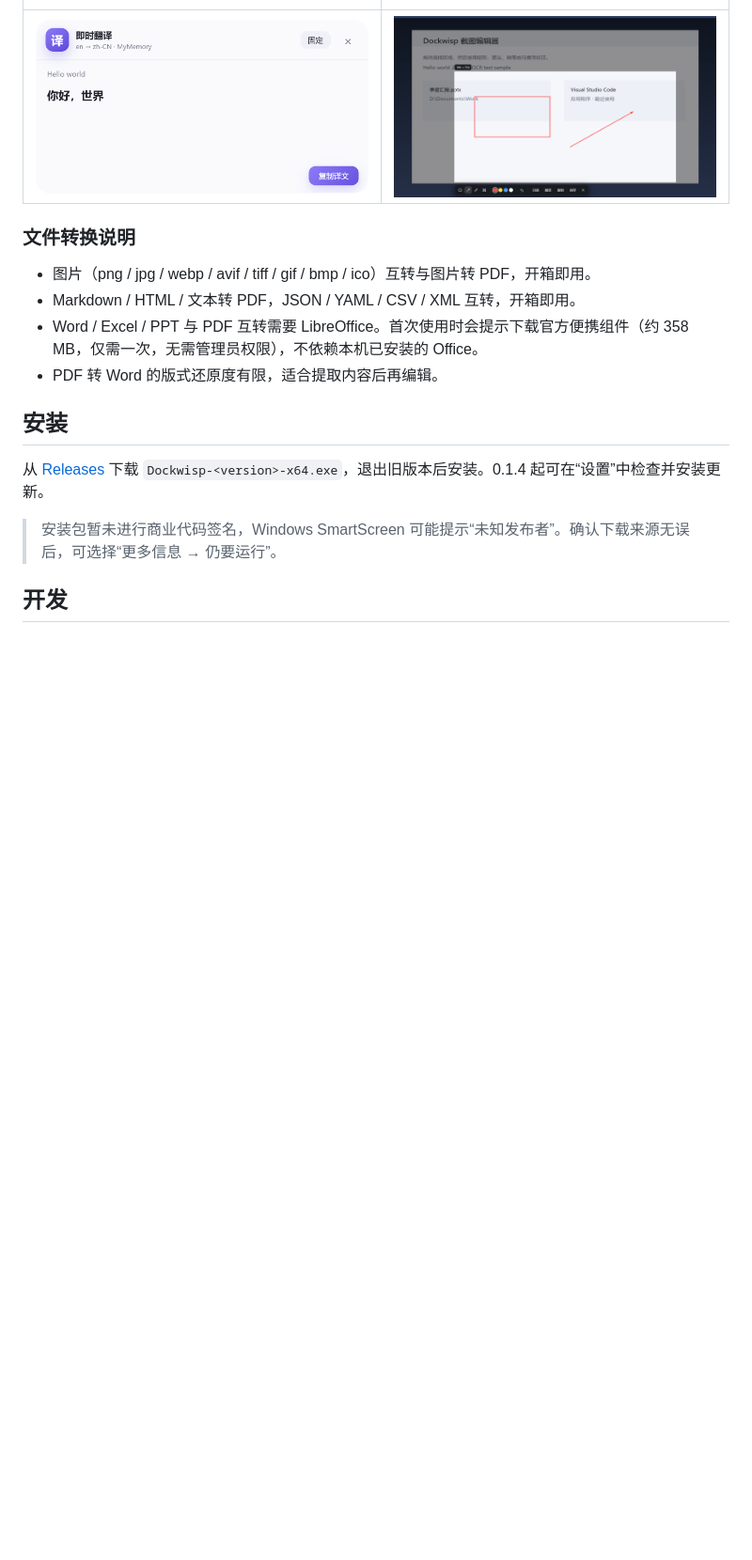
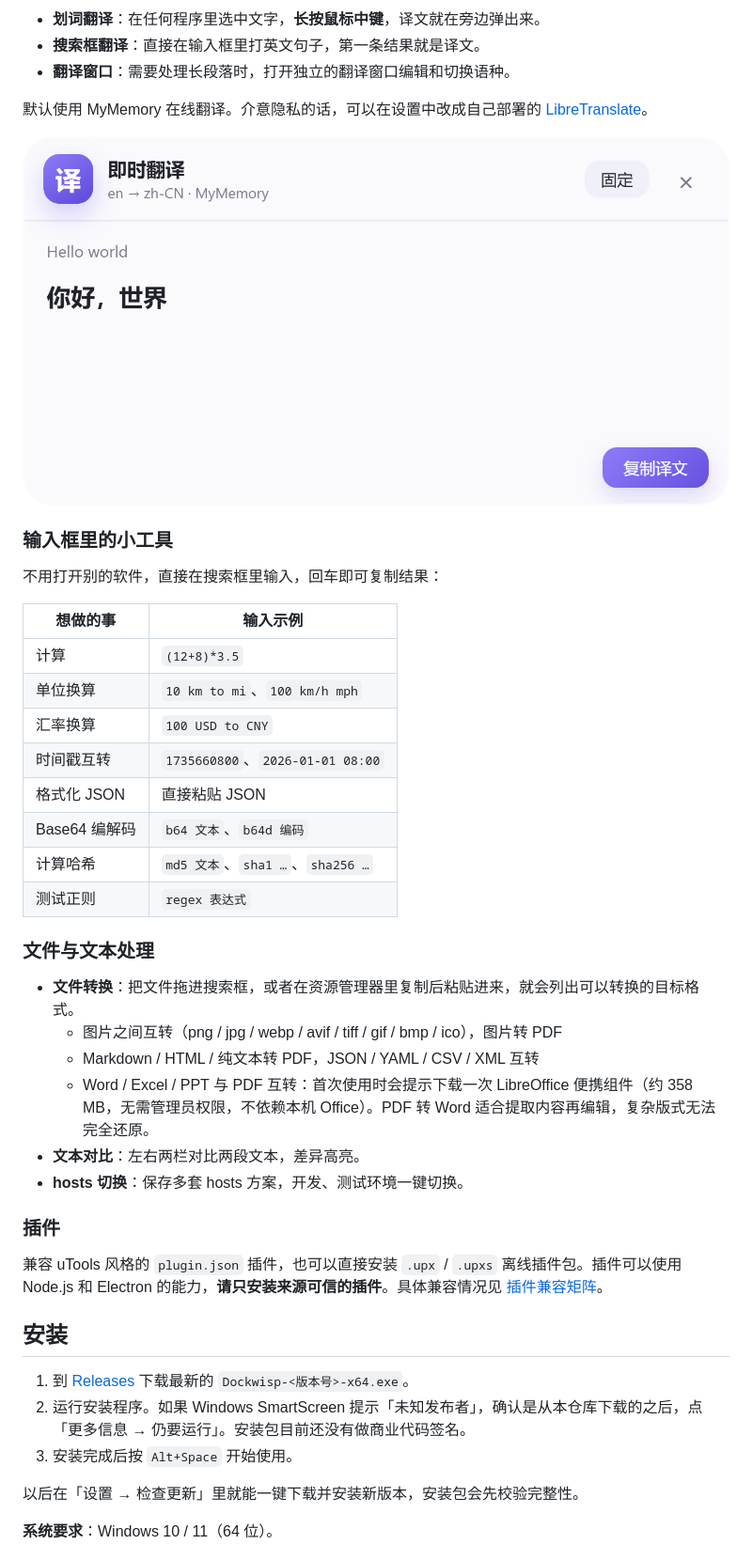
Before and after one commit to 404-BugNotFound/dockwisp, a Markdown page: README.md, the part around one of its changes. Shown at 94% size. Drawn GitHub-style; blank space fills up the shorter version.

Commit message:
docs: rewrite README as a user-facing product introduction

```diff
--- a/README.md
+++ b/README.md
@@ -30,18 +29,46 @@
+- **划词翻译**：在任何程序里选中文字，**长按鼠标中键**，译文就在旁边弹出来。
+- **搜索框翻译**：直接在输入框里打英文句子，第一条结果就是译文。
+- **翻译窗口**：需要处理长段落时，打开独立的翻译窗口编辑和切换语种。
+
+默认使用 MyMemory 在线翻译。介意隐私的话，可以在设置中改成自己部署的 [LibreTranslate](https://github.com/LibreTranslate/LibreTranslate)。
+
+![即时翻译](docs/images/translation.png)
+
+### 输入框里的小工具
+
+不用打开别的软件，直接在搜索框里输入，回车即可复制结果：
+
+| 想做的事 | 输入示例 |
 | --- | --- |
-| ![即时翻译](docs/images/translation.png) | ![截图编辑器](docs/images/screenshot-editor.png) |
+| 计算 | `(12+8)*3.5` |
+| 单位换算 | `10 km to mi`、`100 km/h mph` |
+| 汇率换算 | `100 USD to CNY` |
+| 时间戳互转 | `1735660800`、`2026-01-01 08:00` |
+| 格式化 JSON | 直接粘贴 JSON |
+| Base64 编解码 | `b64 文本`、`b64d 编码` |
+| 计算哈希 | `md5 文本`、`sha1 …`、`sha256 …` |
+| 测试正则 | `regex 表达式` |
 
-### 文件转换说明
+### 文件与文本处理
 
-- 图片（png / jpg / webp / avif / tiff / gif / bmp / ico）互转与图片转 PDF，开箱即用。
-- Markdown / HTML / 文本转 PDF，JSON / YAML / CSV / XML 互转，开箱即用。
-- Word / Excel / PPT 与 PDF 互转需要 LibreOffice。首次使用时会提示下载官方便携组件（约 358 MB，仅需一次，无需管理员权限），不依赖本机已安装的 Office。
-- PDF 转 Word 的版式还原度有限，适合提取内容后再编辑。
+- **文件转换**：把文件拖进搜索框，或者在资源管理器里复制后粘贴进来，就会列出可以转换的目标格式。
+  - 图片之间互转（png / jpg / webp / avif / tiff / gif / bmp / ico），图片转 PDF
+  - Markdown / HTML / 纯文本转 PDF，JSON / YAML / CSV / XML 互转
+  - Word / Excel / PPT 与 PDF 互转：首次使用时会提示下载一次 LibreOffice 便携组件（约 358 MB，无需管理员权限，不依赖本机 Office）。PDF 转 Word 适合提取内容再编辑，复杂版式无法完全还原。
+- **文本对比**：左右两栏对比两段文本，差异高亮。
+- **hosts 切换**：保存多套 hosts 方案，开发、测试环境一键切换。
+
+### 插件
+
+兼容 uTools 风格的 `plugin.json` 插件，也可以直接安装 `.upx` / `.upxs` 离线插件包。插件可以使用 Node.js 和 Electron 的能力，**请只安装来源可信的插件**。具体兼容情况见 [插件兼容矩阵](docs/compatibility.md)。
 
 ## 安装
 
-从 [Releases](../../releases) 下载 `Dockwisp-<version>-x64.exe`，退出旧版本后安装。0.1.4 起可在“设置”中检查并安装更新。
+1. 到 [Releases](../../releases/latest) 下载最新的 `Dockwisp-<版本号>-x64.exe`。
+2. 运行安装程序。如果 Windows SmartScreen 提示「未知发布者」，确认是从本仓库下载的之后，点「更多信息 → 仍要运行」。安装包目前还没有做商业代码签名。
+3. 安装完成后按 `Alt+Space` 开始使用。
 
-> 安装包暂未进行商业代码签名，Windows SmartScreen 可能提示“未知发布者”。确认下载来源无误后，可选择“更多信息 → 仍要运行”。
+以后在「设置 → 检查更新」里就能一键下载并安装新版本，安装包会先校验完整性。
 
-## 开发
+**系统要求**：Windows 10 / 11（64 位）。
 
```
Also changed, not shown: other parts of README.md (+48 -41 lines).
